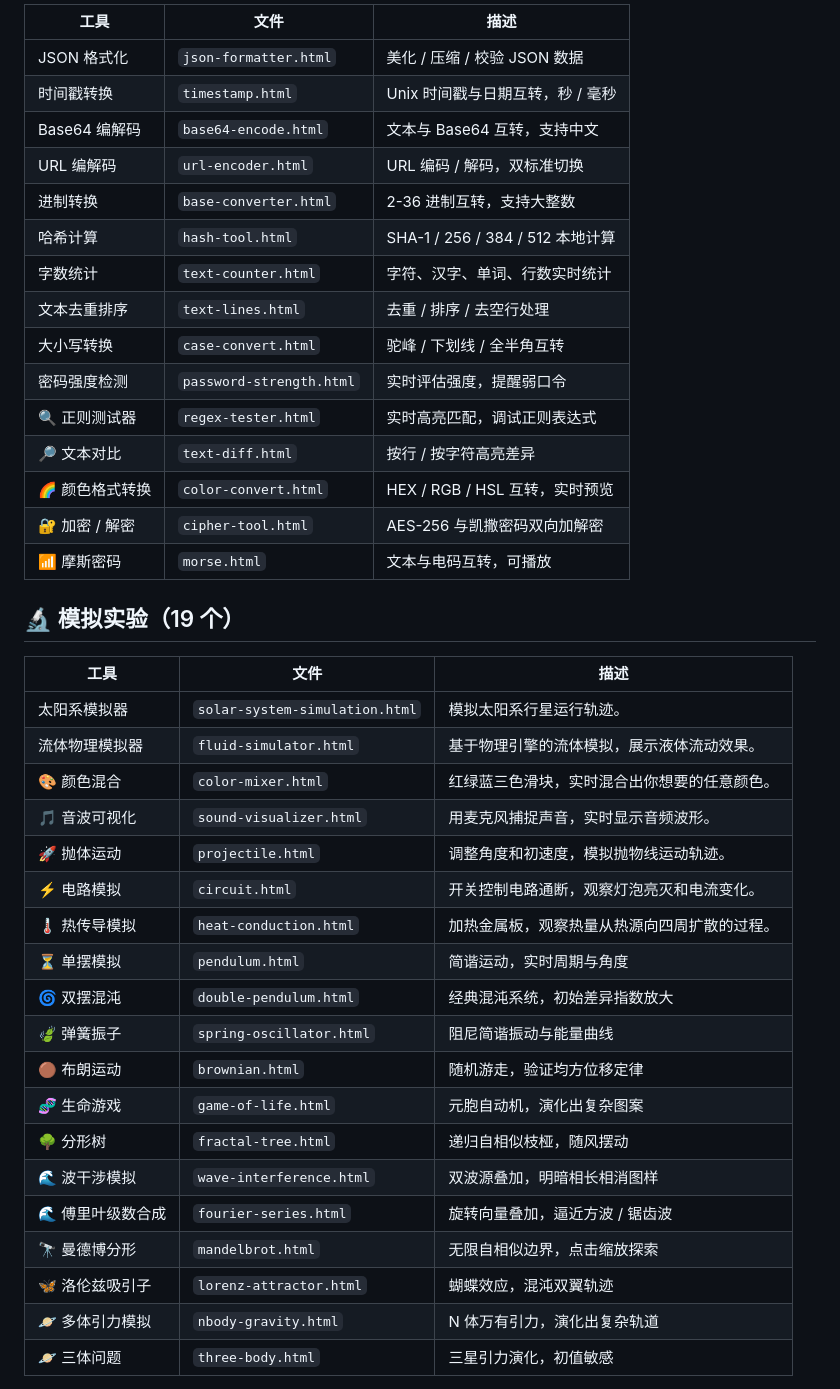
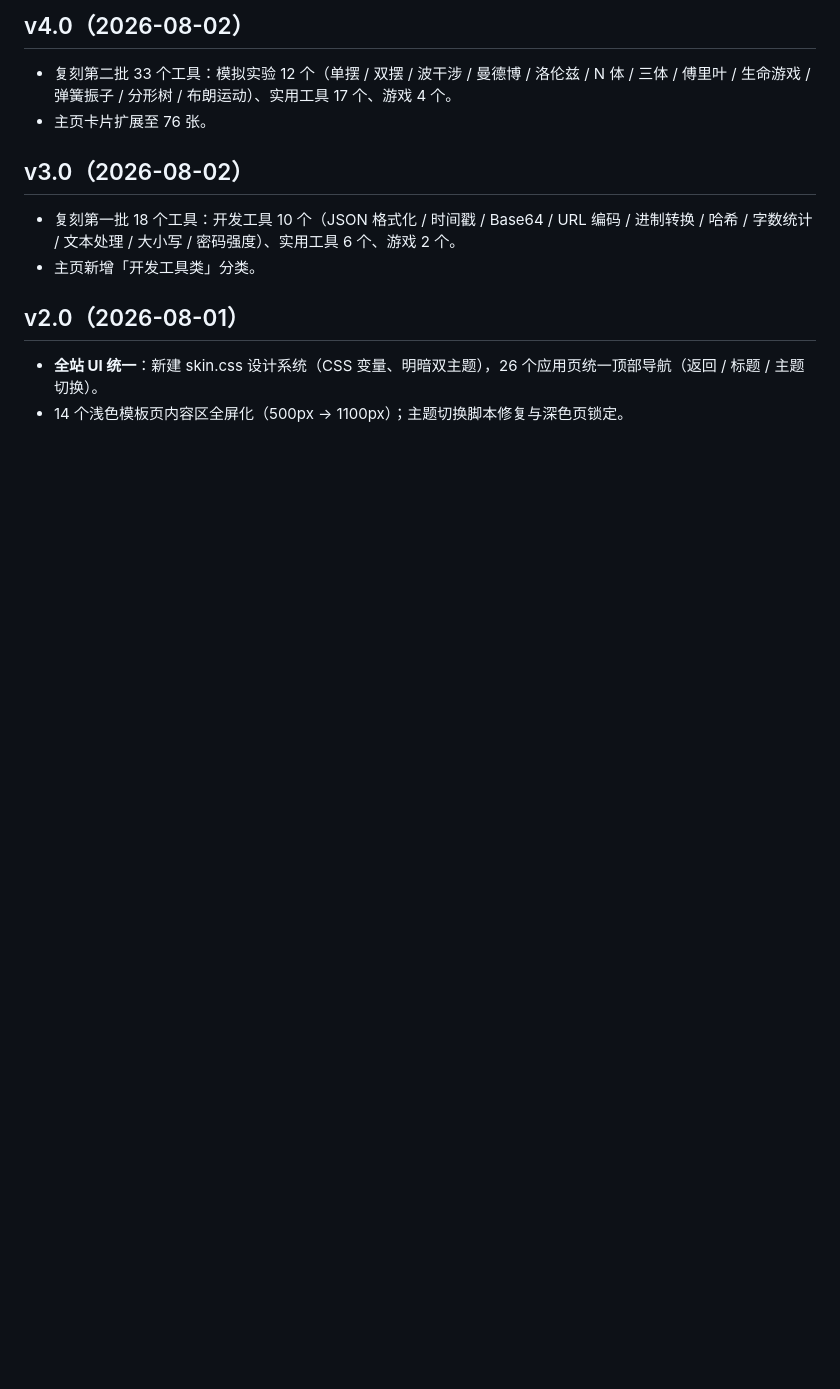
Before and after one commit to onyes5634/onyes5634.github.io, a Markdown page: README.md, the part around one of its changes. Drawn GitHub-style; blank space fills up the shorter version.

```diff
--- a/README.md
+++ b/README.md
@@ -46,43 +23,13 @@
 
-| 工具 | 文件 | 描述 |
-| --- | --- | --- |
-| JSON 格式化 | `json-formatter.html` | 美化 / 压缩 / 校验 JSON 数据 |
-| 时间戳转换 | `timestamp.html` | Unix 时间戳与日期互转，秒 / 毫秒 |
-| Base64 编解码 | `base64-encode.html` | 文本与 Base64 互转，支持中文 |
-| URL 编解码 | `url-encoder.html` | URL 编码 / 解码，双标准切换 |
-| 进制转换 | `base-converter.html` | 2-36 进制互转，支持大整数 |
-| 哈希计算 | `hash-tool.html` | SHA-1 / 256 / 384 / 512 本地计算 |
-| 字数统计 | `text-counter.html` | 字符、汉字、单词、行数实时统计 |
-| 文本去重排序 | `text-lines.html` | 去重 / 排序 / 去空行处理 |
-| 大小写转换 | `case-convert.html` | 驼峰 / 下划线 / 全半角互转 |
-| 密码强度检测 | `password-strength.html` | 实时评估强度，提醒弱口令 |
-| 🔍 正则测试器 | `regex-tester.html` | 实时高亮匹配，调试正则表达式 |
-| 🔎 文本对比 | `text-diff.html` | 按行 / 按字符高亮差异 |
-| 🌈 颜色格式转换 | `color-convert.html` | HEX / RGB / HSL 互转，实时预览 |
-| 🔐 加密 / 解密 | `cipher-tool.html` | AES-256 与凯撒密码双向加解密 |
-| 📶 摩斯密码 | `morse.html` | 文本与电码互转，可播放 |
+## v4.0（2026-08-02）
+- 复刻第二批 33 个工具：模拟实验 12 个（单摆 / 双摆 / 波干涉 / 曼德博 / 洛伦兹 / N 体 / 三体 / 傅里叶 / 生命游戏 / 弹簧振子 / 分形树 / 布朗运动）、实用工具 17 个、游戏 4 个。
+- 主页卡片扩展至 76 张。
 
-## 🔬 模拟实验（19 个）
+## v3.0（2026-08-02）
+- 复刻第一批 18 个工具：开发工具 10 个（JSON 格式化 / 时间戳 / Base64 / URL 编码 / 进制转换 / 哈希 / 字数统计 / 文本处理 / 大小写 / 密码强度）、实用工具 6 个、游戏 2 个。
+- 主页新增「开发工具类」分类。
 
-| 工具 | 文件 | 描述 |
-| --- | --- | --- |
-| 太阳系模拟器 | `solar-system-simulation.html` | 模拟太阳系行星运行轨迹。 |
-| 流体物理模拟器 | `fluid-simulator.html` | 基于物理引擎的流体模拟，展示液体流动效果。 |
-| 🎨 颜色混合 | `color-mixer.html` | 红绿蓝三色滑块，实时混合出你想要的任意颜色。 |
-| 🎵 音波可视化 | `sound-visualizer.html` | 用麦克风捕捉声音，实时显示音频波形。 |
-| 🚀 抛体运动 | `projectile.html` | 调整角度和初速度，模拟抛物线运动轨迹。 |
-| ⚡ 电路模拟 | `circuit.html` | 开关控制电路通断，观察灯泡亮灭和电流变化。 |
-| 🌡️ 热传导模拟 | `heat-conduction.html` | 加热金属板，观察热量从热源向四周扩散的过程。 |
-| ⏳ 单摆模拟 | `pendulum.html` | 简谐运动，实时周期与角度 |
-| 🌀 双摆混沌 | `double-pendulum.html` | 经典混沌系统，初始差异指数放大 |
-| 🍃 弹簧振子 | `spring-oscillator.html` | 阻尼简谐振动与能量曲线 |
-| 🟤 布朗运动 | `brownian.html` | 随机游走，验证均方位移定律 |
-| 🧬 生命游戏 | `game-of-life.html` | 元胞自动机，演化出复杂图案 |
-| 🌳 分形树 | `fractal-tree.html` | 递归自相似枝桠，随风摆动 |
-| 🌊 波干涉模拟 | `wave-interference.html` | 双波源叠加，明暗相长相消图样 |
-| 🌊 傅里叶级数合成 | `fourier-series.html` | 旋转向量叠加，逼近方波 / 锯齿波 |
-| 🔭 曼德博分形 | `mandelbrot.html` | 无限自相似边界，点击缩放探索 |
-| 🦋 洛伦兹吸引子 | `lorenz-attractor.html` | 蝴蝶效应，混沌双翼轨迹 |
-| 🪐 多体引力模拟 | `nbody-gravity.html` | N 体万有引力，演化出复杂轨道 |
-| 🪐 三体问题 | `three-body.html` | 三星引力演化，初值敏感 |
+## v2.0（2026-08-01）
+- **全站 UI 统一**：新建 skin.css 设计系统（CSS 变量、明暗双主题），26 个应用页统一顶部导航（返回 / 标题 / 主题切换）。
+- 14 个浅色模板页内容区全屏化（500px → 1100px）；主题切换脚本修复与深色页锁定。
 
```
Also changed, not shown: other parts of README.md (+22 -76 lines).
